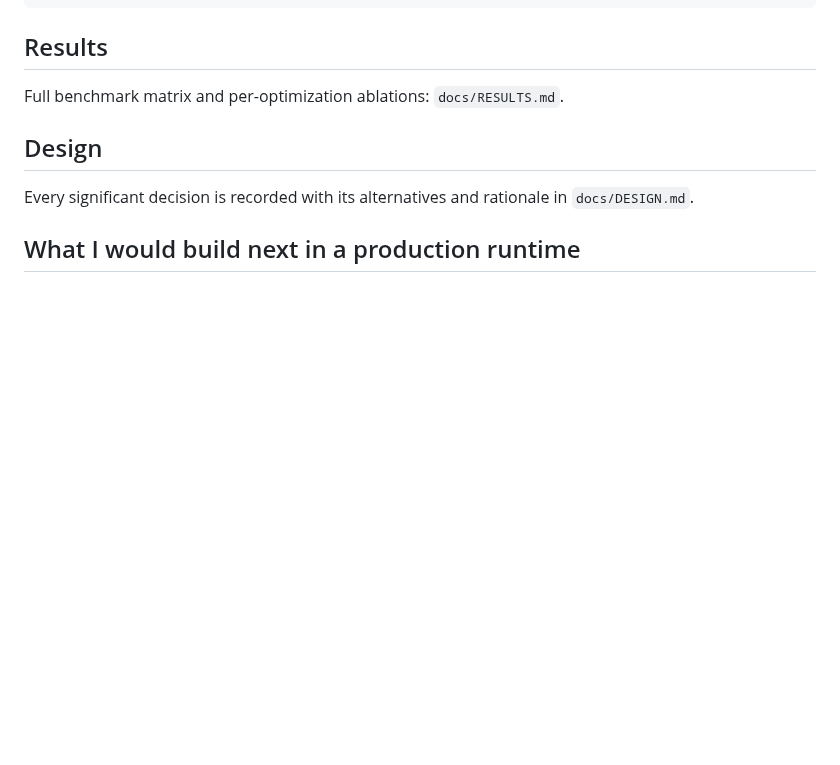
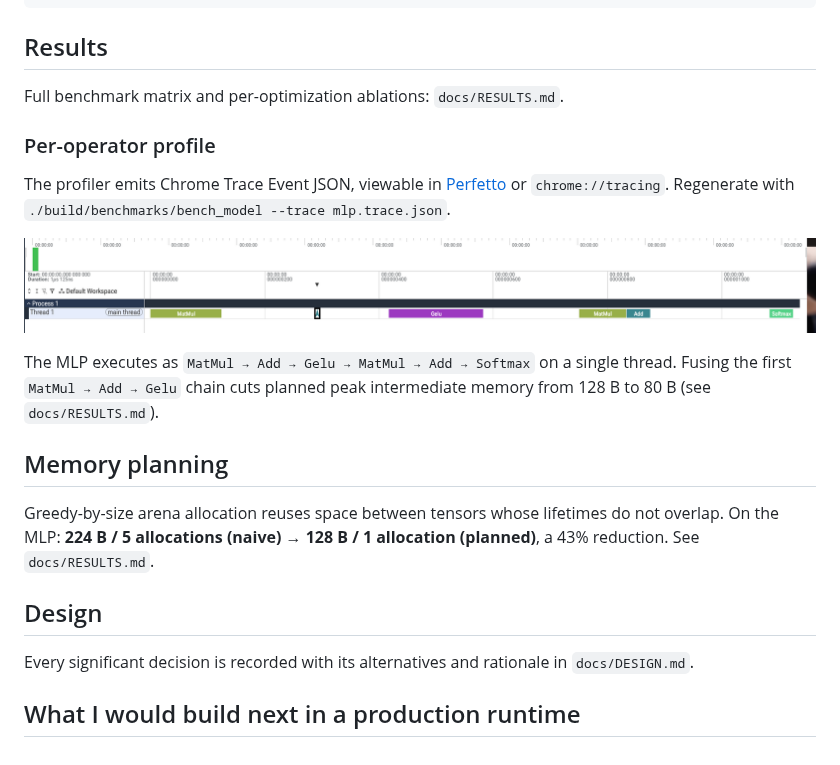
Before and after one commit to snehalgore1/mini-tensorrt, a Markdown page: README.md, the part around the change. GitHub-like rendering; pictures changed too: docs/images/flame_chart.png (added); blank space fills up the shorter version.

Commit message:
README: add per-operator flame chart and memory-planning results
- Flame chart screenshot (Perfetto view of the profiler's Chrome trace) in the
  Results section, with regeneration command.
- Memory-planning summary: 224 B/5 allocs -> 128 B/1 alloc (43%).

```diff
--- a/README.md
+++ b/README.md
@@ -37,8 +37,26 @@ ctest --test-dir build --output-on-failure
 
 Full benchmark matrix and per-optimization ablations: `docs/RESULTS.md`.
 
-<!-- Week 8: add the GEMM optimization plot, the flame chart screenshot,
-     and the before/after fusion graph diagram here. -->
+### Per-operator profile
+
+The profiler emits Chrome Trace Event JSON, viewable in
+[Perfetto](https://ui.perfetto.dev) or `chrome://tracing`. Regenerate with
+`./build/benchmarks/bench_model --trace mlp.trace.json`.
+
+![MLP per-operator flame chart](docs/images/flame_chart.png)
+
+The MLP executes as `MatMul → Add → Gelu → MatMul → Add → Softmax` on a single
+thread. Fusing the first `MatMul → Add → Gelu` chain cuts planned peak
+intermediate memory from 128 B to 80 B (see `docs/RESULTS.md`).
+
+<!-- Week 8: add the GEMM optimization plot and the before/after fusion graph
+     diagram here. -->
+
+## Memory planning
+
+Greedy-by-size arena allocation reuses space between tensors whose lifetimes do
+not overlap. On the MLP: **224 B / 5 allocations (naive) → 128 B / 1 allocation
+(planned)**, a 43% reduction. See `docs/RESULTS.md`.
 
 ## Design
 
```
